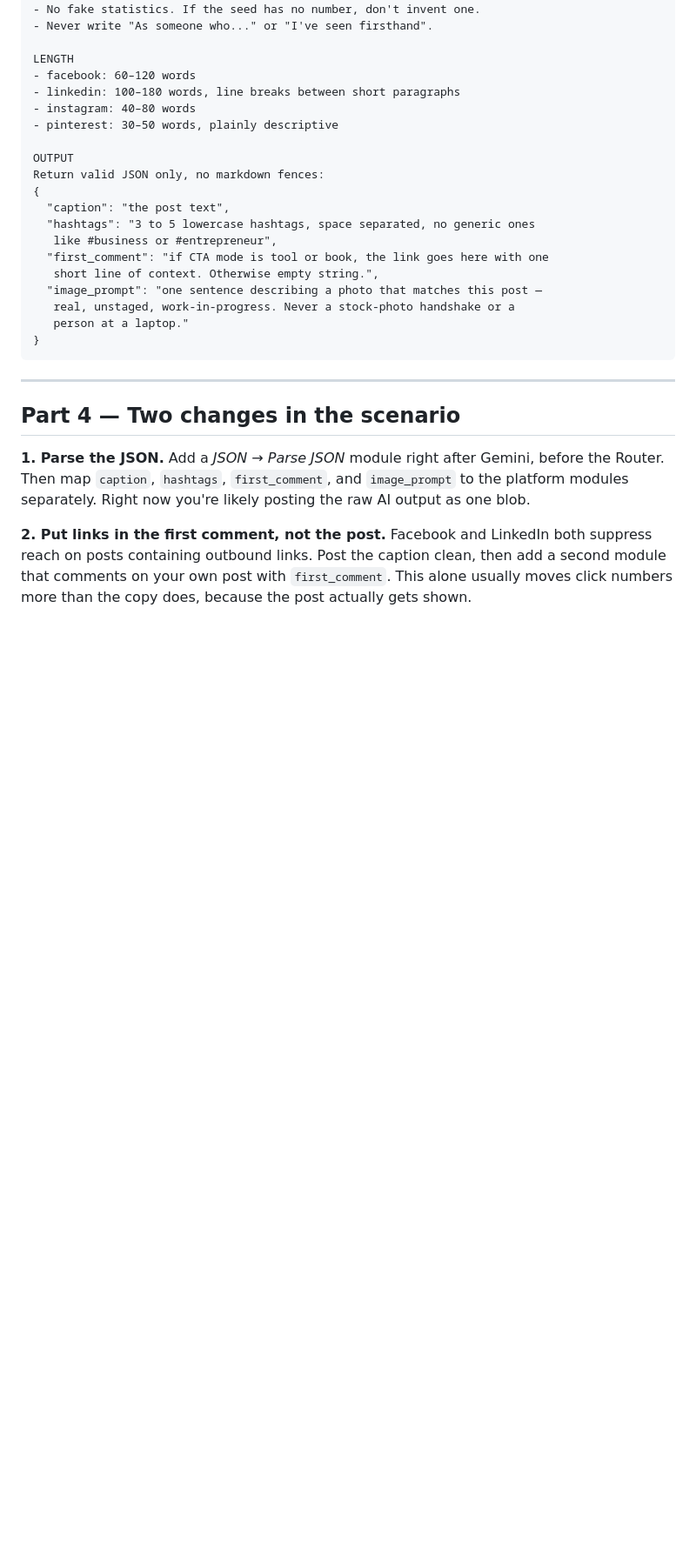
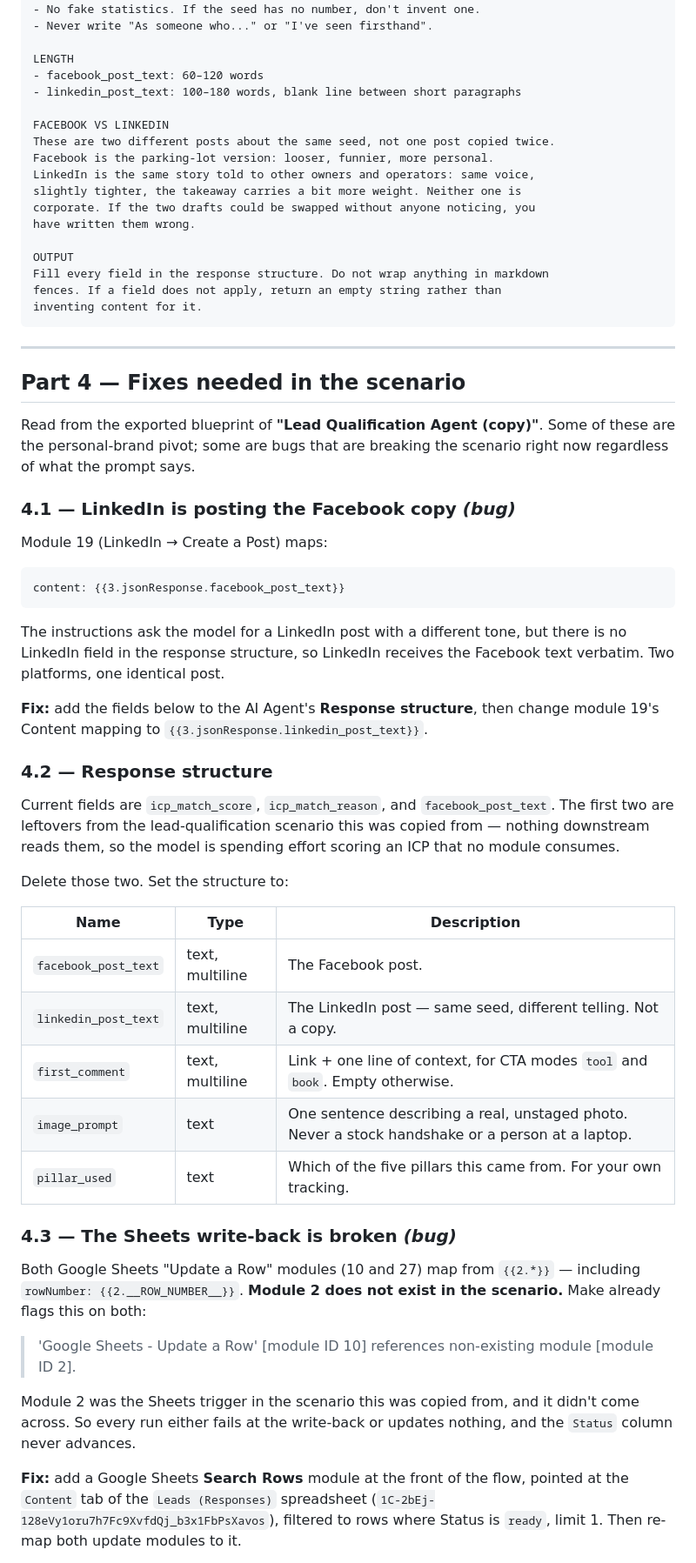
Before and after one commit to sistocervantes76-png/forkalgorithm-tool, a Markdown page: docs/social-content-system.md, the part around one of its changes. Shown at 87% size. Drawn GitHub-style; blank space fills up the shorter version.

````diff
--- a/docs/social-content-system.md
+++ b/docs/social-content-system.md
@@ -156,36 +175,78 @@ NEVER
 - Never write "As someone who..." or "I've seen firsthand".
 
 LENGTH
-- facebook: 60–120 words
-- linkedin: 100–180 words, line breaks between short paragraphs
-- instagram: 40–80 words
-- pinterest: 30–50 words, plainly descriptive
+- facebook_post_text: 60–120 words
+- linkedin_post_text: 100–180 words, blank line between short paragraphs
+
+FACEBOOK VS LINKEDIN
+These are two different posts about the same seed, not one post copied twice.
+Facebook is the parking-lot version: looser, funnier, more personal.
+LinkedIn is the same story told to other owners and operators: same voice,
+slightly tighter, the takeaway carries a bit more weight. Neither one is
+corporate. If the two drafts could be swapped without anyone noticing, you
+have written them wrong.
 
 OUTPUT
-Return valid JSON only, no markdown fences:
-{
-  "caption": "the post text",
-  "hashtags": "3 to 5 lowercase hashtags, space separated, no generic ones
-   like #business or #entrepreneur",
-  "first_comment": "if CTA mode is tool or book, the link goes here with one
-   short line of context. Otherwise empty string.",
-  "image_prompt": "one sentence describing a photo that matches this post —
-   real, unstaged, work-in-progress. Never a stock-photo handshake or a
-   person at a laptop."
-}
+Fill every field in the response structure. Do not wrap anything in markdown
+fences. If a field does not apply, return an empty string rather than
+inventing content for it.
 ```
 
 ---
 
-## Part 4 — Two changes in the scenario
+## Part 4 — Fixes needed in the scenario
 
-**1. Parse the JSON.** Add a *JSON → Parse JSON* module right after Gemini,
-before the Router. Then map `caption`, `hashtags`, `first_comment`, and
-`image_prompt` to the platform modules separately. Right now you're likely
-posting the raw AI output as one blob.
+Read from the exported blueprint of **"Lead Qualification Agent (copy)"**.
+Some of these are the personal-brand pivot; some are bugs that are breaking
+the scenario right now regardless of what the prompt says.
 
-**2. Put links in the first comment, not the post.** Facebook and LinkedIn
-both suppress reach on posts containing outbound links. Post the caption
-clean, then add a second module that comments on your own post with
-`first_comment`. This alone usually moves click numbers more than the copy
-does, because the post actually gets shown.
+### 4.1 — LinkedIn is posting the Facebook copy *(bug)*
+
+Module 19 (LinkedIn → Create a Post) maps:
+
+```
+content: {{3.jsonResponse.facebook_post_text}}
+```
+
+The instructions ask the model for a LinkedIn post with a different tone, but
+there is no LinkedIn field in the response structure, so LinkedIn receives the
+Facebook text verbatim. Two platforms, one identical post.
+
+**Fix:** add the fields below to the AI Agent's **Response structure**, then
+change module 19's Content mapping to `{{3.jsonResponse.linkedin_post_text}}`.
+
+### 4.2 — Response structure
+
+Current fields are `icp_match_score`, `icp_match_reason`, and
+`facebook_post_text`. The first two are leftovers from the lead-qualification
+scenario this was copied from — nothing downstream reads them, so the model is
+spending effort scoring an ICP that no module consumes.
+
+Delete those two. Set the structure to:
+
+| Name | Type | Description |
+|------|------|-------------|
+| `facebook_post_text` | text, multiline | The Facebook post. |
+| `linkedin_post_text` | text, multiline | The LinkedIn post — same seed, different telling. Not a copy. |
+| `first_comment` | text, multiline | Link + one line of context, for CTA modes `tool` and `book`. Empty otherwise. |
+| `image_prompt` | text | One sentence describing a real, unstaged photo. Never a stock handshake or a person at a laptop. |
+| `pillar_used` | text | Which of the five pillars this came from. For your own tracking. |
+
+### 4.3 — The Sheets write-back is broken *(bug)*
+
+Both Google Sheets "Update a Row" modules (10 and 27) map from `{{2.*}}` —
+including `rowNumber: {{2.__ROW_NUMBER__}}`. **Module 2 does not exist in the
+scenario.** Make already flags this on both:
+
+> 'Google Sheets - Update a Row' [module ID 10] references non-existing
+> module [module ID 2].
+
+Module 2 was the Sheets trigger in the scenario this was copied from, and it
+didn't come across. So every run either fails at the write-back or updates
+nothing, and the `Status` column never advances.
+
+**Fix:** add a Google Sheets **Search Rows** module at the front of the flow,
+pointed at the `Content` tab of the `Leads (Responses)` spreadsheet
+(`1C-2bEj-128eVy1oru7h7Fc9XvfdQj_b3x1FbPsXavos`), filtered to rows where
+Status is `ready`, limit 1. Then re-map both update modules to it.
+
````
Also changed, not shown: other parts of docs/social-content-system.md (+83 -9 lines).
